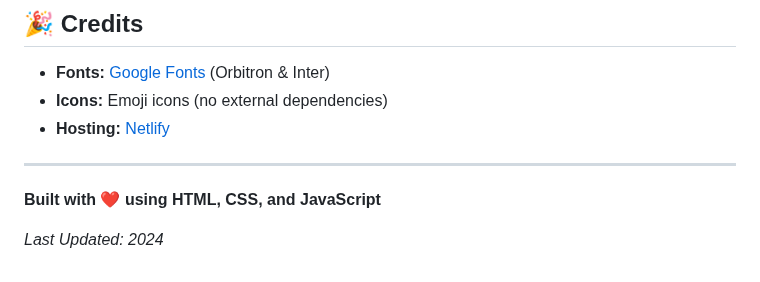
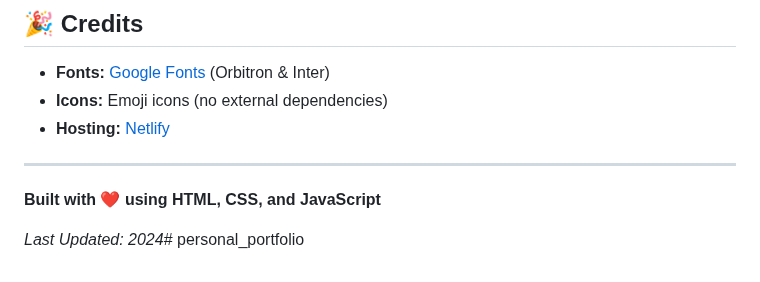
Before and after one commit to rockstargoga/personal_portfolio, a Markdown page: README.md, the part around the change. Drawn GitHub-style.

```diff
--- a/README.md
+++ b/README.md
@@ -396,4 +396,4 @@ If you need help:
 
 **Built with ❤️ using HTML, CSS, and JavaScript**
 
-*Last Updated: 2024*
+*Last Updated: 2024*# personal_portfolio
```
